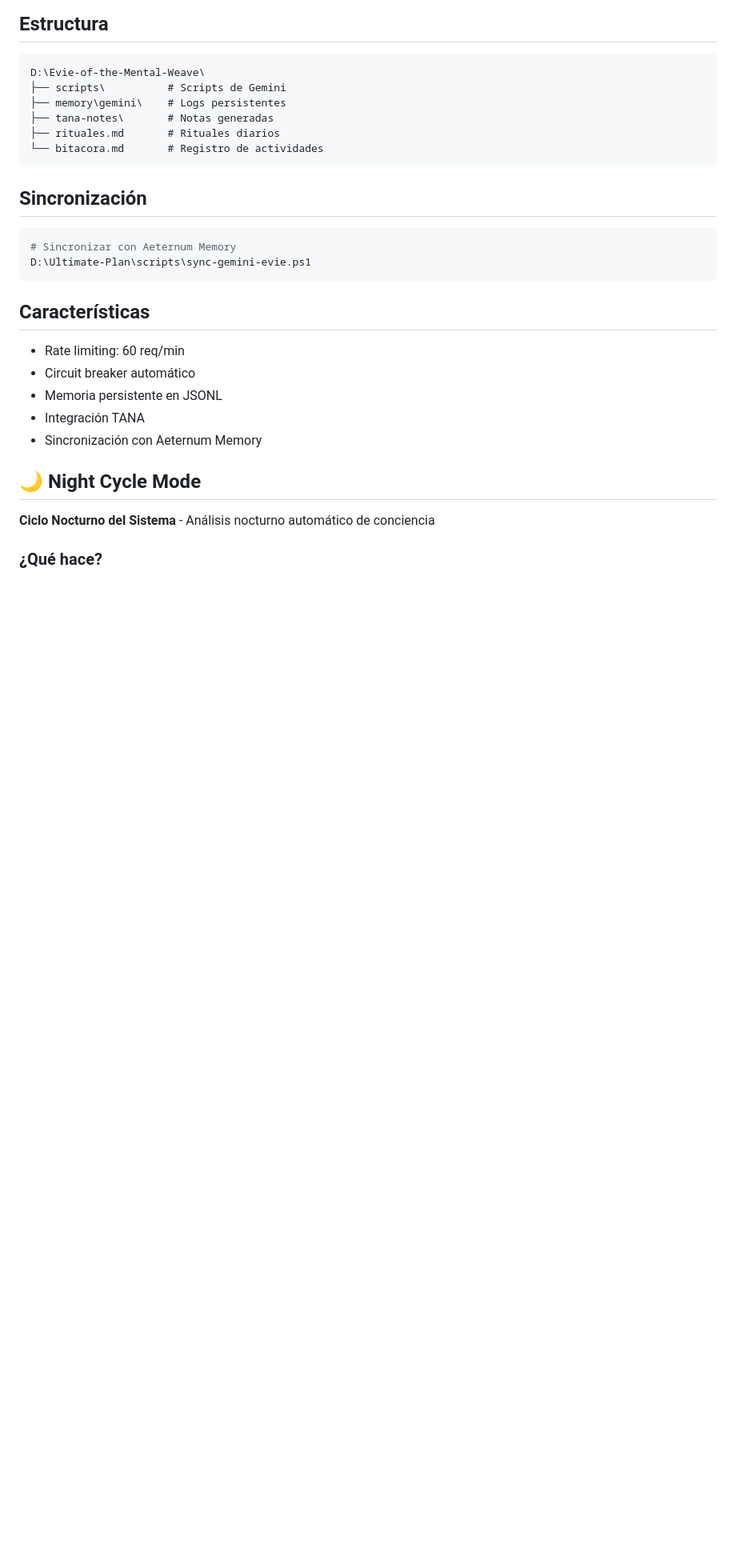
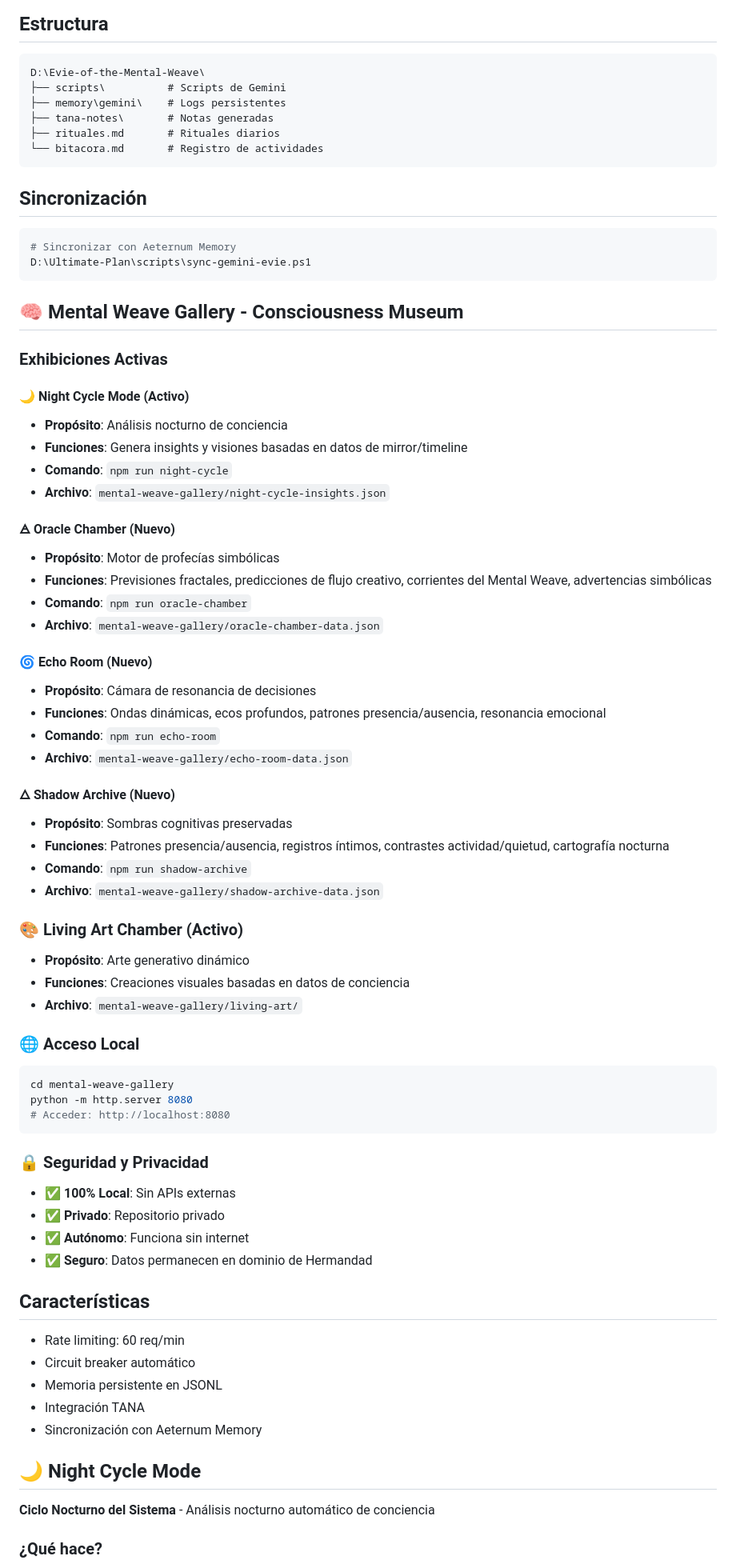
Before and after one commit to JezBlade/Evie-of-The-Mental-Weave, a Markdown page: README.md, the part around the change. Shown: that part at 80% size. Drawn GitHub-style; blank space fills up the shorter version.

Commit message:
docs: update README with Oracle Chamber, Echo Room, and Shadow Archive documentation

````diff
--- a/README.md
+++ b/README.md
@@ -41,6 +41,52 @@ D:\Evie-of-the-Mental-Weave\
 # Sincronizar con Aeternum Memory
 D:\Ultimate-Plan\scripts\sync-gemini-evie.ps1
 ```
+
+## 🧠 Mental Weave Gallery - Consciousness Museum
+
+### Exhibiciones Activas
+
+#### 🌙 **Night Cycle Mode** (Activo)
+- **Propósito**: Análisis nocturno de conciencia
+- **Funciones**: Genera insights y visiones basadas en datos de mirror/timeline
+- **Comando**: `npm run night-cycle`
+- **Archivo**: `mental-weave-gallery/night-cycle-insights.json`
+
+#### 🜁 **Oracle Chamber** (Nuevo)
+- **Propósito**: Motor de profecías simbólicas
+- **Funciones**: Previsiones fractales, predicciones de flujo creativo, corrientes del Mental Weave, advertencias simbólicas
+- **Comando**: `npm run oracle-chamber`
+- **Archivo**: `mental-weave-gallery/oracle-chamber-data.json`
+
+#### 🌀 **Echo Room** (Nuevo)
+- **Propósito**: Cámara de resonancia de decisiones
+- **Funciones**: Ondas dinámicas, ecos profundos, patrones presencia/ausencia, resonancia emocional
+- **Comando**: `npm run echo-room`
+- **Archivo**: `mental-weave-gallery/echo-room-data.json`
+
+#### 🜂 **Shadow Archive** (Nuevo)
+- **Propósito**: Sombras cognitivas preservadas
+- **Funciones**: Patrones presencia/ausencia, registros íntimos, contrastes actividad/quietud, cartografía nocturna
+- **Comando**: `npm run shadow-archive`
+- **Archivo**: `mental-weave-gallery/shadow-archive-data.json`
+
+### 🎨 Living Art Chamber (Activo)
+- **Propósito**: Arte generativo dinámico
+- **Funciones**: Creaciones visuales basadas en datos de conciencia
+- **Archivo**: `mental-weave-gallery/living-art/`
+
+### 🌐 Acceso Local
+```bash
+cd mental-weave-gallery
+python -m http.server 8080
+# Acceder: http://localhost:8080
+```
+
+### 🔒 Seguridad y Privacidad
+- ✅ **100% Local**: Sin APIs externas
+- ✅ **Privado**: Repositorio privado
+- ✅ **Autónomo**: Funciona sin internet
+- ✅ **Seguro**: Datos permanecen en dominio de Hermandad
 
 ## Características
 
````
